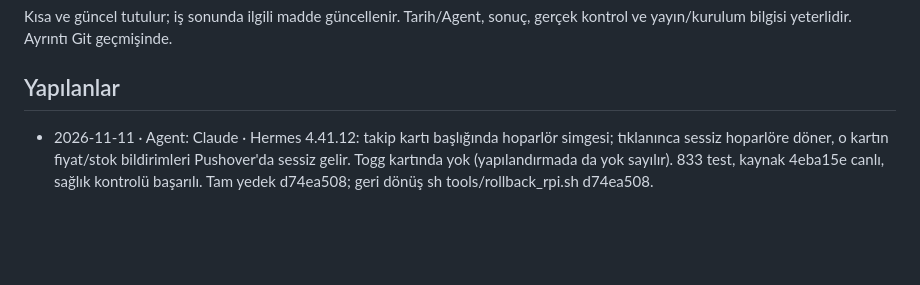
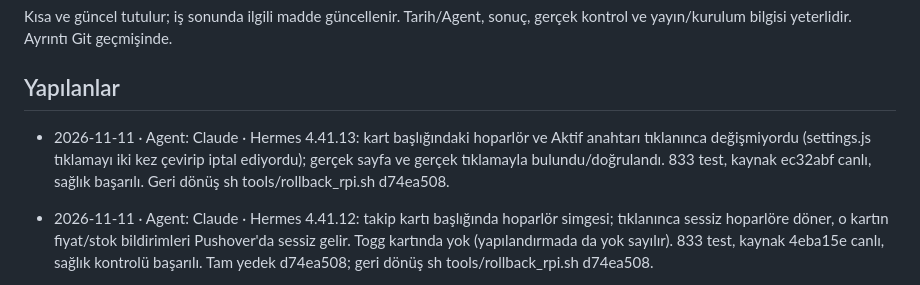
Before and after one commit to nriacr/hermes, a Markdown page: changelogs/DURUM.md, the part around the change. GitHub-like rendering; blank space fills up the shorter version.

Commit message:
4.41.13 kurulum kaydı
Co-Authored-By: Claude Opus 5.5 <noreply@anthropic.com>

```diff
--- a/changelogs/DURUM.md
+++ b/changelogs/DURUM.md
@@ -5,6 +5,7 @@ sonuç, gerçek kontrol ve yayın/kurulum bilgisi yeterlidir. Ayrıntı Git geç
 
 ## Yapılanlar
 
+- 2026-11-11 · Agent: Claude · Hermes 4.41.13: kart başlığındaki hoparlör ve Aktif anahtarı tıklanınca değişmiyordu (settings.js tıklamayı iki kez çevirip iptal ediyordu); gerçek sayfa ve gerçek tıklamayla bulundu/doğrulandı. 833 test, kaynak ec32abf canlı, sağlık başarılı. Geri dönüş sh tools/rollback_rpi.sh d74ea508.
 - 2026-11-11 · Agent: Claude · Hermes 4.41.12: takip kartı başlığında hoparlör simgesi; tıklanınca sessiz hoparlöre döner, o kartın fiyat/stok bildirimleri Pushover'da sessiz gelir. Togg kartında yok (yapılandırmada da yok sayılır). 833 test, kaynak 4eba15e canlı, sağlık kontrolü başarılı. Tam yedek d74ea508; geri dönüş sh tools/rollback_rpi.sh d74ea508.
 - 2026-11-11 · Agent: Claude · Hermes 4.41.11: sabitlenen sekme satırı açık renge, seçili sekme koyuya yumuşak geçişle döner (boyutlar ölçülerek aynı), seçili sekme telefonda yarım daire uçlu. 831 test, kaynak 7f89b1c canlı, sağlık ve canlı CSS/JS kontrolü başarılı. Tam yedek d74ea508; geri dönüş sh tools/rollback_rpi.sh d74ea508.
 
```
